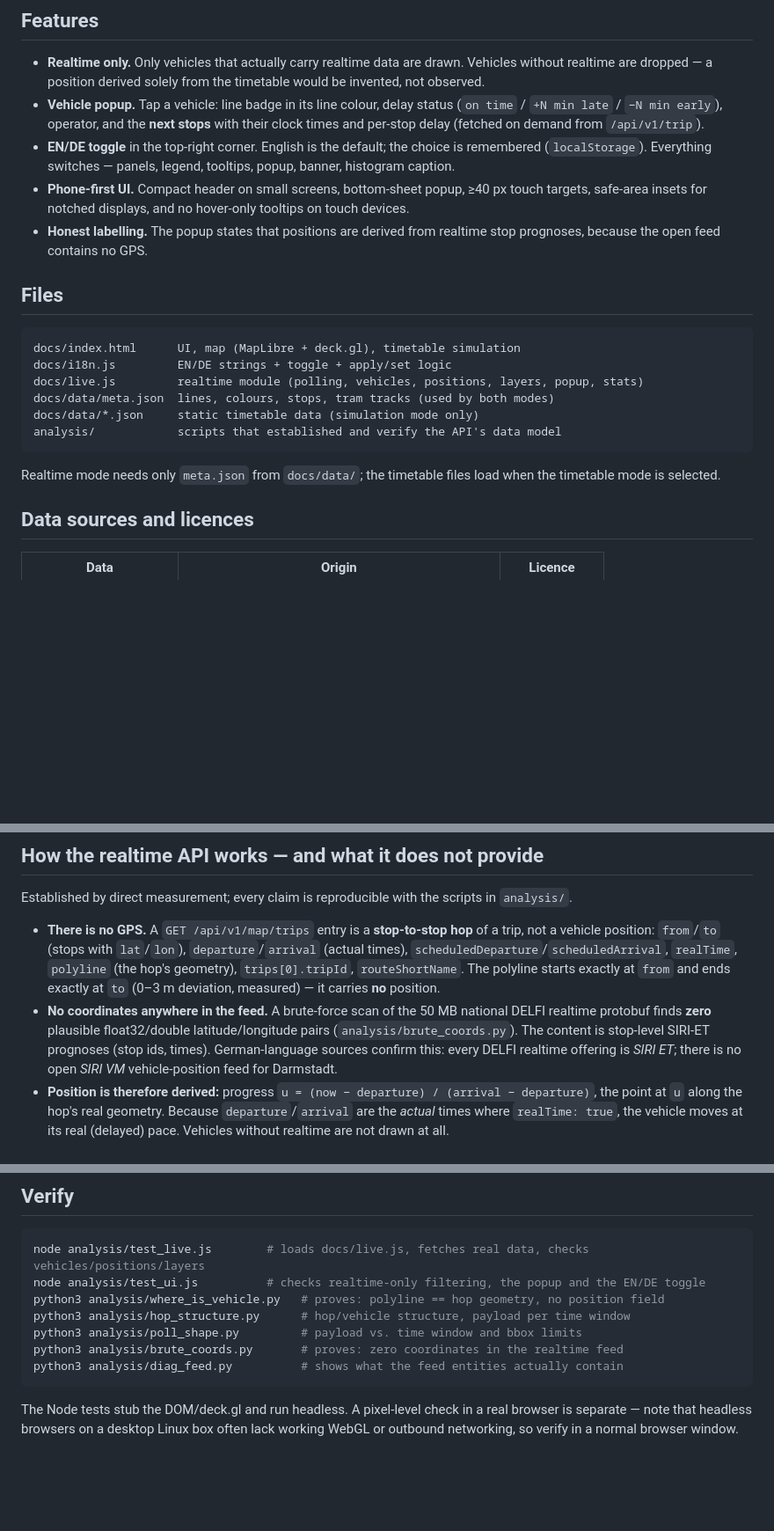
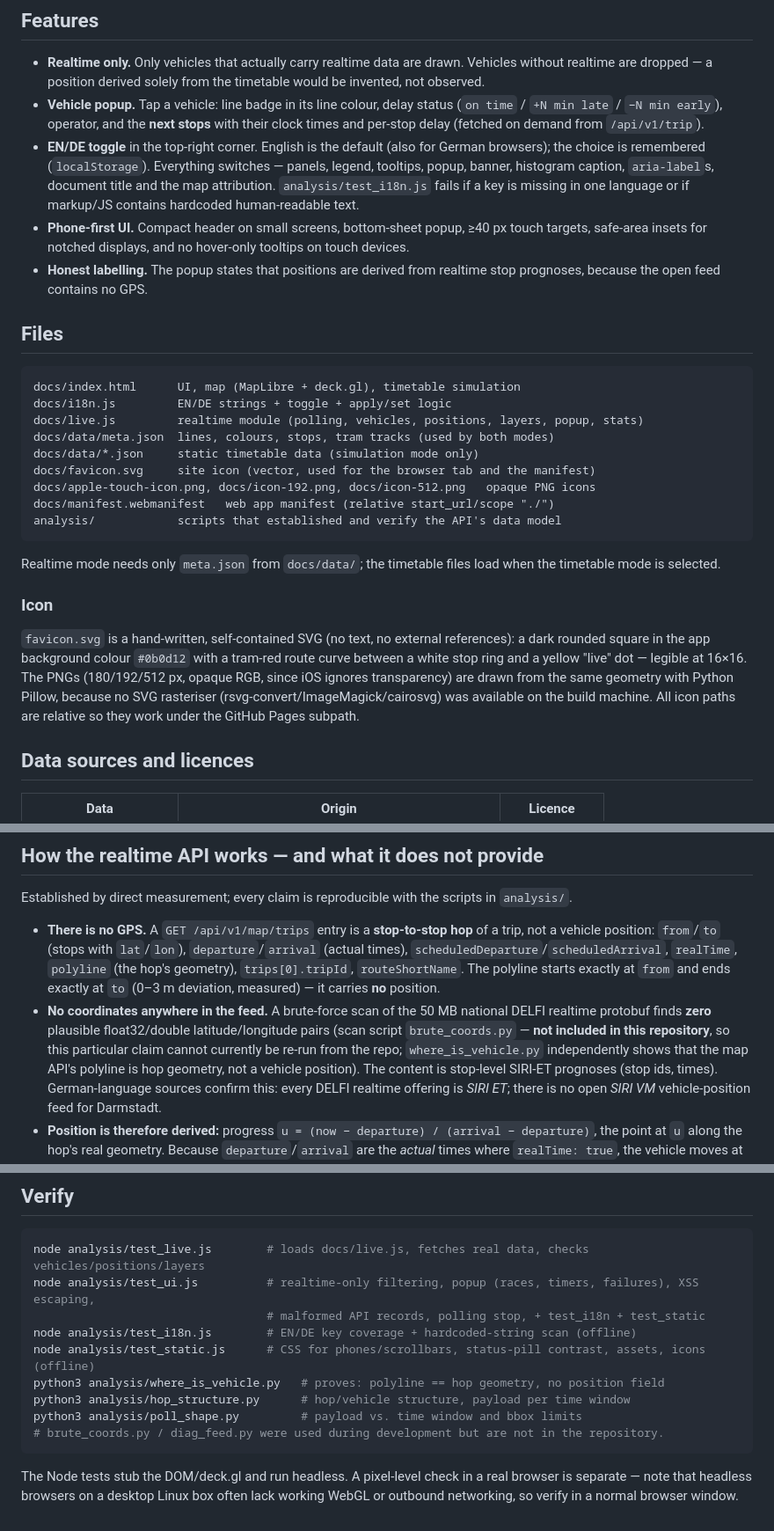
Before and after one commit to AlvOps/darmstadt-live-map, a Markdown page: README.md, 3 parts joined by grey strips. Shown at 88% size. GitHub-like rendering; blank space fills up the shorter version.

Commit message:
docs: document icons, new tests, and that brute_coords.py is not in the repo

````diff
--- a/README.md
+++ b/README.md
@@ -24,8 +24,11 @@ still yields smooth movement.
 - **Vehicle popup.** Tap a vehicle: line badge in its line colour, delay status
   (`on time` / `+N min late` / `−N min early`), operator, and the **next stops** with their
   clock times and per-stop delay (fetched on demand from `/api/v1/trip`).
-- **EN/DE toggle** in the top-right corner. English is the default; the choice is remembered
-  (`localStorage`). Everything switches — panels, legend, tooltips, popup, banner, histogram caption.
+- **EN/DE toggle** in the top-right corner. English is the default (also for German browsers);
+  the choice is remembered (`localStorage`). Everything switches — panels, legend, tooltips, popup,
+  banner, histogram caption, `aria-label`s, document title and the map attribution.
+  `analysis/test_i18n.js` fails if a key is missing in one language or if markup/JS contains
+  hardcoded human-readable text.
 - **Phone-first UI.** Compact header on small screens, bottom-sheet popup, ≥40 px touch targets,
   safe-area insets for notched displays, and no hover-only tooltips on touch devices.
 - **Honest labelling.** The popup states that positions are derived from realtime stop prognoses,
@@ -39,11 +42,23 @@ docs/i18n.js         EN/DE strings + toggle + apply/set logic
 docs/live.js         realtime module (polling, vehicles, positions, layers, popup, stats)
 docs/data/meta.json  lines, colours, stops, tram tracks (used by both modes)
 docs/data/*.json     static timetable data (simulation mode only)
+docs/favicon.svg     site icon (vector, used for the browser tab and the manifest)
+docs/apple-touch-icon.png, docs/icon-192.png, docs/icon-512.png   opaque PNG icons
+docs/manifest.webmanifest   web app manifest (relative start_url/scope "./")
 analysis/            scripts that established and verify the API's data model
 ```
 
 Realtime mode needs only `meta.json` from `docs/data/`; the timetable files load when the
 timetable mode is selected.
+
+### Icon
+
+`favicon.svg` is a hand-written, self-contained SVG (no text, no external references): a dark
+rounded square in the app background colour `#0b0d12` with a tram-red route curve between a white
+stop ring and a yellow "live" dot — legible at 16×16. The PNGs (180/192/512 px, opaque RGB, since
+iOS ignores transparency) are drawn from the same geometry with Python Pillow, because no SVG
+rasteriser (rsvg-convert/ImageMagick/cairosvg) was available on the build machine. All icon paths are
+relative so they work under the GitHub Pages subpath.
 
 ## Data sources and licences
 
@@ -68,7 +83,9 @@ Established by direct measurement; every claim is reproducible with the scripts
   `to` (0–3 m deviation, measured) — it carries **no** position.
 * **No coordinates anywhere in the feed.** A brute-force scan of the 50 MB national DELFI realtime
   protobuf finds **zero** plausible float32/double latitude/longitude pairs
-  (`analysis/brute_coords.py`). The content is stop-level SIRI-ET prognoses (stop ids, times).
+  (scan script `brute_coords.py` — **not included in this repository**, so this particular claim
+  cannot currently be re-run from the repo; `where_is_vehicle.py` independently shows that the map
+  API's polyline is hop geometry, not a vehicle position). The content is stop-level SIRI-ET prognoses (stop ids, times).
   German-language sources confirm this: every DELFI realtime offering is *SIRI ET*; there is no
   open *SIRI VM* vehicle-position feed for Darmstadt.
 * **Position is therefore derived:** progress `u = (now − departure) / (arrival − departure)`,
@@ -100,12 +117,14 @@ No build step; MapLibre and deck.gl come from jsDelivr.
 
 ```bash
 node analysis/test_live.js        # loads docs/live.js, fetches real data, checks vehicles/positions/layers
-node analysis/test_ui.js          # checks realtime-only filtering, the popup and the EN/DE toggle
+node analysis/test_ui.js          # realtime-only filtering, popup (races, timers, failures), XSS escaping,
+                                  # malformed API records, polling stop, + test_i18n + test_static
+node analysis/test_i18n.js        # EN/DE key coverage + hardcoded-string scan (offline)
+node analysis/test_static.js      # CSS for phones/scrollbars, status-pill contrast, assets, icons (offline)
 python3 analysis/where_is_vehicle.py   # proves: polyline == hop geometry, no position field
 python3 analysis/hop_structure.py      # hop/vehicle structure, payload per time window
 python3 analysis/poll_shape.py         # payload vs. time window and bbox limits
-python3 analysis/brute_coords.py       # proves: zero coordinates in the realtime feed
-python3 analysis/diag_feed.py          # shows what the feed entities actually contain
+# brute_coords.py / diag_feed.py were used during development but are not in the repository.
 ```
 
 The Node tests stub the DOM/deck.gl and run headless. A pixel-level check in a real browser is
````
